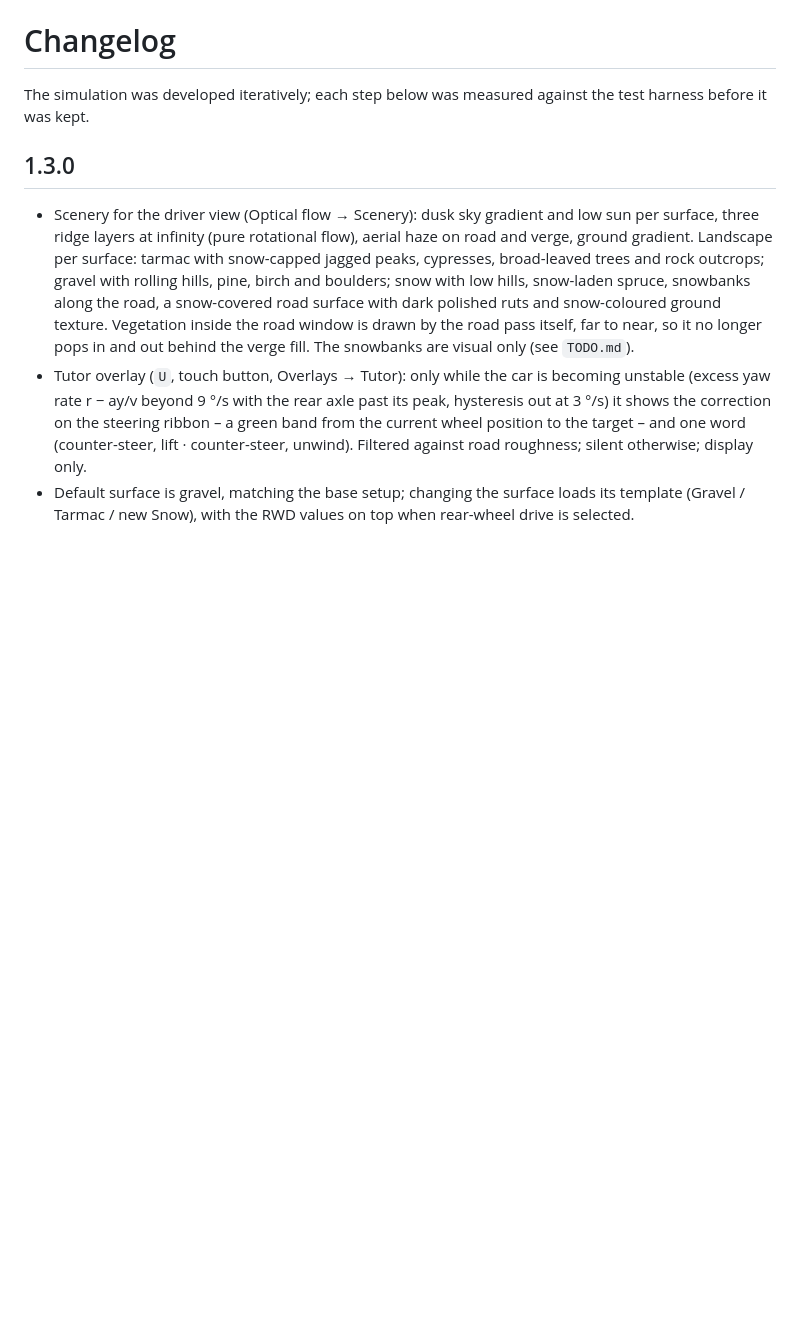
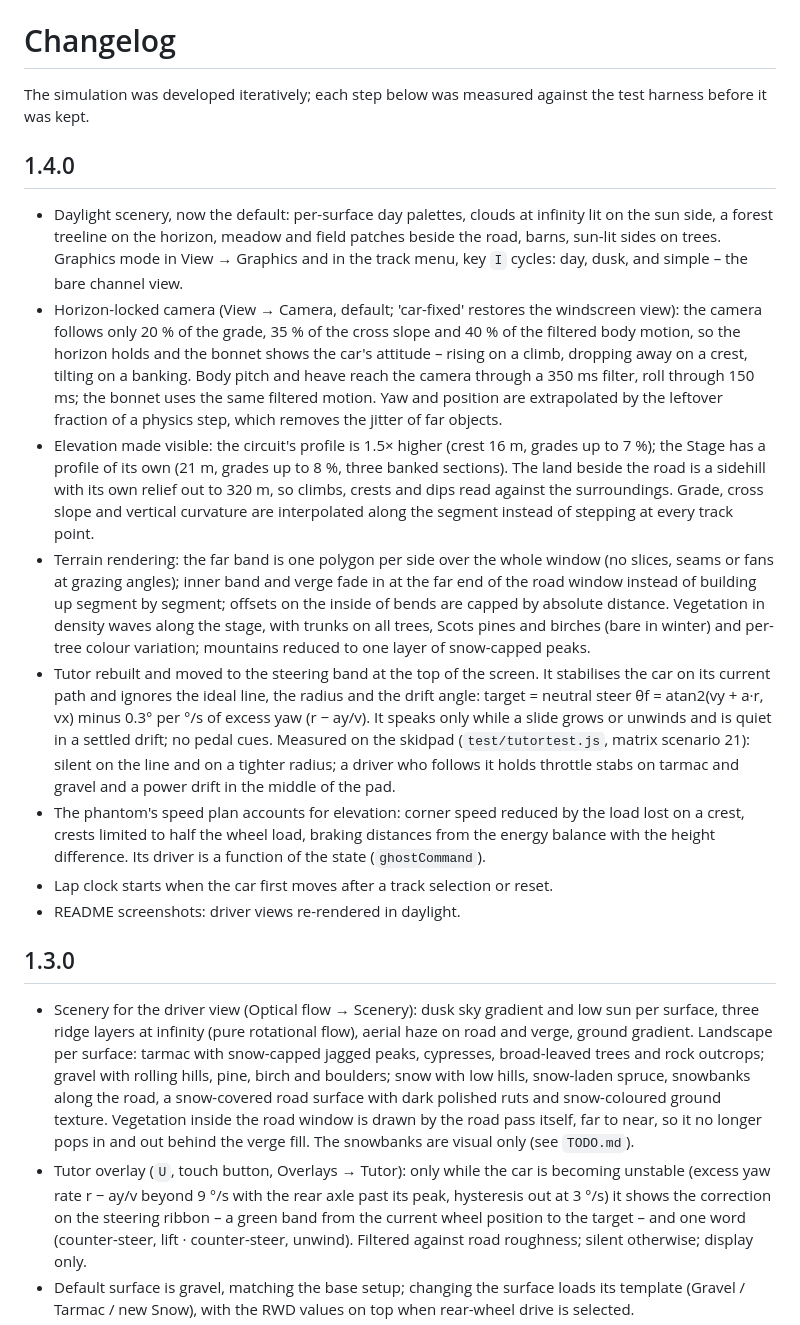
Before and after one commit to GitCrush/grenzbereich, a Markdown page: CHANGELOG.md, the part around the change. Drawn GitHub-style; blank space fills up the shorter version.

```diff
--- a/CHANGELOG.md
+++ b/CHANGELOG.md
@@ -1,6 +1,17 @@
 # Changelog
 
 The simulation was developed iteratively; each step below was measured against the test harness before it was kept.
+
+## 1.4.0
+
+- Daylight scenery, now the default: per-surface day palettes, clouds at infinity lit on the sun side, a forest treeline on the horizon, meadow and field patches beside the road, barns, sun-lit sides on trees. Graphics mode in View → Graphics and in the track menu, key `I` cycles: day, dusk, and simple – the bare channel view.
+- Horizon-locked camera (View → Camera, default; 'car-fixed' restores the windscreen view): the camera follows only 20 % of the grade, 35 % of the cross slope and 40 % of the filtered body motion, so the horizon holds and the bonnet shows the car's attitude – rising on a climb, dropping away on a crest, tilting on a banking. Body pitch and heave reach the camera through a 350 ms filter, roll through 150 ms; the bonnet uses the same filtered motion. Yaw and position are extrapolated by the leftover fraction of a physics step, which removes the jitter of far objects.
+- Elevation made visible: the circuit's profile is 1.5× higher (crest 16 m, grades up to 7 %); the Stage has a profile of its own (21 m, grades up to 8 %, three banked sections). The land beside the road is a sidehill with its own relief out to 320 m, so climbs, crests and dips read against the surroundings. Grade, cross slope and vertical curvature are interpolated along the segment instead of stepping at every track point.
+- Terrain rendering: the far band is one polygon per side over the whole window (no slices, seams or fans at grazing angles); inner band and verge fade in at the far end of the road window instead of building up segment by segment; offsets on the inside of bends are capped by absolute distance. Vegetation in density waves along the stage, with trunks on all trees, Scots pines and birches (bare in winter) and per-tree colour variation; mountains reduced to one layer of snow-capped peaks.
+- Tutor rebuilt and moved to the steering band at the top of the screen. It stabilises the car on its current path and ignores the ideal line, the radius and the drift angle: target = neutral steer θf = atan2(vy + a·r, vx) minus 0.3° per °/s of excess yaw (r − ay/v). It speaks only while a slide grows or unwinds and is quiet in a settled drift; no pedal cues. Measured on the skidpad (`test/tutortest.js`, matrix scenario 21): silent on the line and on a tighter radius; a driver who follows it holds throttle stabs on tarmac and gravel and a power drift in the middle of the pad.
+- The phantom's speed plan accounts for elevation: corner speed reduced by the load lost on a crest, crests limited to half the wheel load, braking distances from the energy balance with the height difference. Its driver is a function of the state (`ghostCommand`).
+- Lap clock starts when the car first moves after a track selection or reset.
+- README screenshots: driver views re-rendered in daylight.
 
 ## 1.3.0
 
```
Also changed, not shown: README.md (+6 -6 lines), TODO.md (+3 -1 lines), docs/screenshots/driver-view-banked-tarmac.png, docs/screenshots/driver-view-gravel.png, docs/screenshots/driver-view-snow.png, 6 other files.
